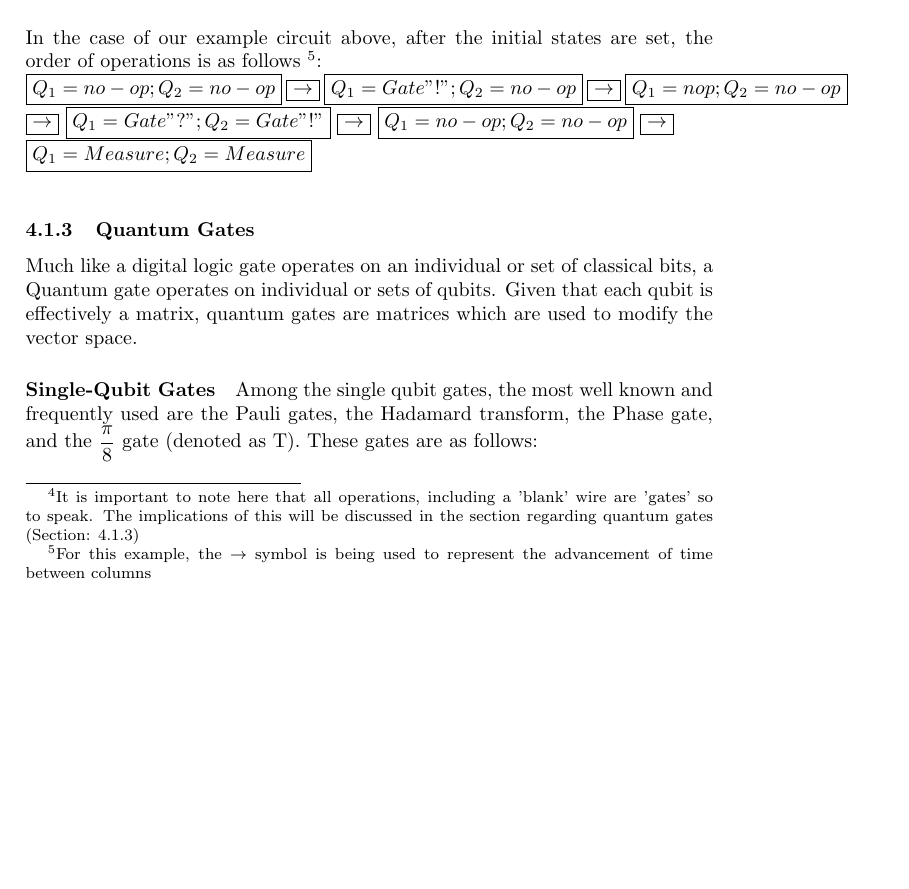
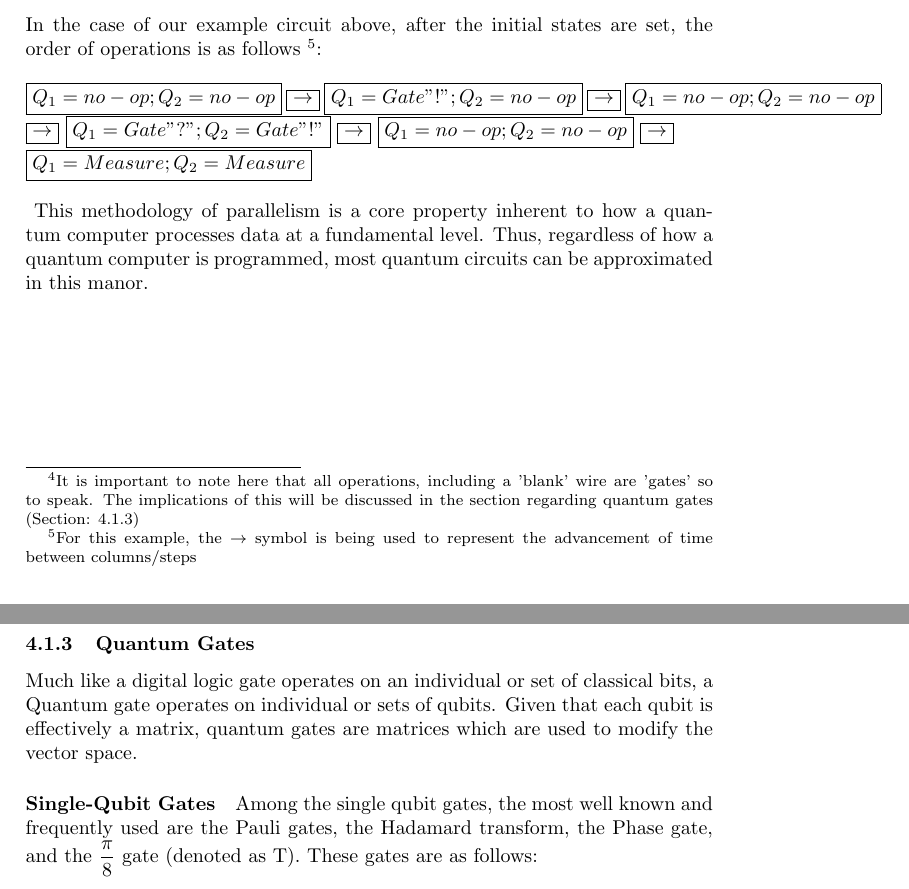
Before and after one commit to Macrofarad/ABITQC, a LaTeX paper (main.tex): part of page 9 of 18 before the commit and two parts of pages 9 and 10 of 17 after it, the two joined at a grey line, cut so that both start at the same text, the shorter picture padded with empty space. Compiled offline with pdfLaTeX.

Commit message:
Circuit Layout has a page
still needs some work but it shows the basics of how to read a quantum circuit

```diff
--- a/main.tex
+++ b/main.tex
@@ -370,18 +370,20 @@ All of that is a bit of a mouth-full, so to speak, but for most practical purpos
 	Unless otherwise noted, all quantum circuits are treated as going from left to right. Each row is a unique qubit and the line going across the row is the quantum wire \footnote{It is important to note here that all operations, including a 'blank' wire are 'gates' so to speak.  The implications of this will be discussed in the section regarding quantum gates (Section: \ref{QuantumGatesWhole})}.  In the above circuit, there are two qubits, the top qubit has been initialized to $\ket{\psi}$, or an arbitrary quantum state, below it the bottom qubit has been initialized to $\ket{0}$.  \newline
 	\newline For theoretical purposes, most qubits in quantum circuits are notated as having an initial state of $\ket{\psi}$, this is to show that the algorithm these qubits are within works regardless of the input state of these qubits; however, when it comes to real-world applications, most qubits will start in a state of either $\ket{1}$ or $\ket{0}$ as it eliminates unnecessary variables when performing calculations. \newline
 	\newline After initialization, the qubits continue along the wire from left to right in parallel.  Functionally, this is akin to having a vertical ruler with enough length to cover every row and a thin enough width to only take up a single column.  As this ruler advances, the operations under it will be evaluated. Any 'bare' wire will be evaluated as a no-op or no operation, and any gates will be evaluated for the time column they are contained in. \newline
-	\newline In the case of our example circuit above, after the initial states are set, the order of operations is as follows~\footnote{For this example, the $\rightarrow$ symbol is being used to represent the advancement of time between columns}:\newline
+	\newline In the case of our example circuit above, after the initial states are set, the order of operations is as follows~\footnote{For this example, the $\rightarrow$ symbol is being used to represent the advancement of time between columns/steps}:\newline \newline
 	\fbox{$ Q_{1} = no-op; Q_{2}= no-op$}
 	\fbox{$\rightarrow $}
 	\fbox{$ Q_{1} = Gate "!"; Q_{2}= no-op$}
 	\fbox{$\rightarrow $}
-	\fbox{$ Q_{1} = nop; Q_{2}= no-op$}
+	\fbox{$ Q_{1} = no-op; Q_{2}= no-op$}
 	\fbox{$\rightarrow $}
 	\fbox{$ Q_{1} = Gate "?"; Q_{2}= Gate "!"$}
 	\fbox{$\rightarrow $}
 	\fbox{$ Q_{1} = no-op; Q_{2}= no-op$}
 	\fbox{$\rightarrow $}\newline %otherwise it clips
 	\fbox{$ Q_{1} = Measure; Q_{2}= Measure$}
-	\newline
+	\newline \newline
+	\label{CITENEEDEDHERE} % and wording adjustment
+	This methodology of parallelism is a core property inherent to how a quantum computer processes data at a fundamental level. Thus, regardless of how a quantum computer is programmed, most quantum circuits can be approximated in this manor.
 
 
```
Also changed, not shown: main.pdf, main.tex (6 more changed lines), 3 other files.
